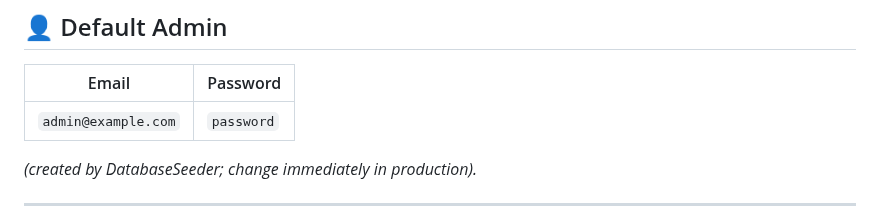
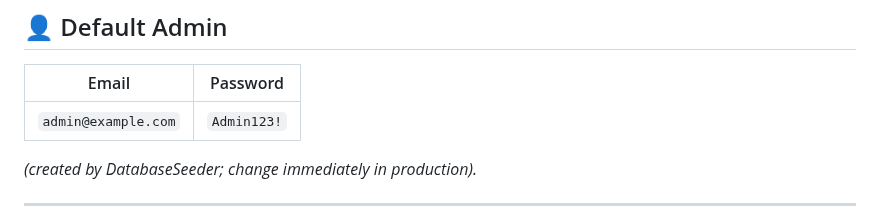
Before and after one commit to Adrianowsski/ERP, a Markdown page: README.md, the part around the change. GitHub-like rendering.

```diff
--- a/README.md
+++ b/README.md
@@ -150,7 +150,7 @@ Visit `/login` and use the default admin credentials below.
 
 | Email               | Password   |
 | ------------------- | ---------- |
-| `admin@example.com` | `password` |
+| `admin@example.com` | `Admin123!` |
 
 *(created by DatabaseSeeder; change immediately in production).*
 
```
